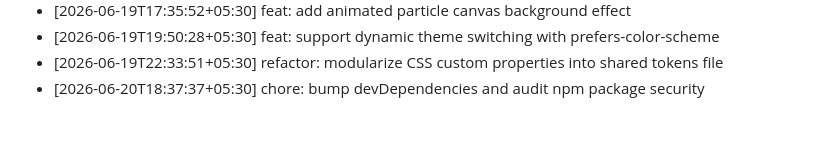
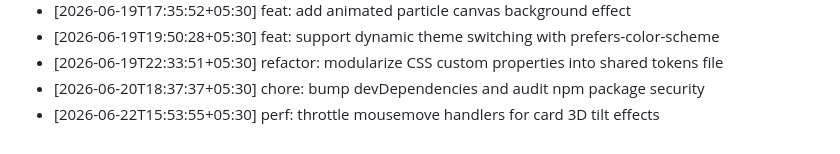
Before and after one commit to ThevinuGunawardena/ThevinuGunawardena, a Markdown page: docs/activity.md, the part around the change. Rendered like a GitHub page.

Commit message:
perf: throttle mousemove handlers for card 3D tilt effects

```diff
--- a/docs/activity.md
+++ b/docs/activity.md
@@ -678,3 +678,4 @@
 - [2026-06-19T19:50:28+05:30] feat: support dynamic theme switching with prefers-color-scheme
 - [2026-06-19T22:33:51+05:30] refactor: modularize CSS custom properties into shared tokens file
 - [2026-06-20T18:37:37+05:30] chore: bump devDependencies and audit npm package security
+- [2026-06-22T15:53:55+05:30] perf: throttle mousemove handlers for card 3D tilt effects
```
